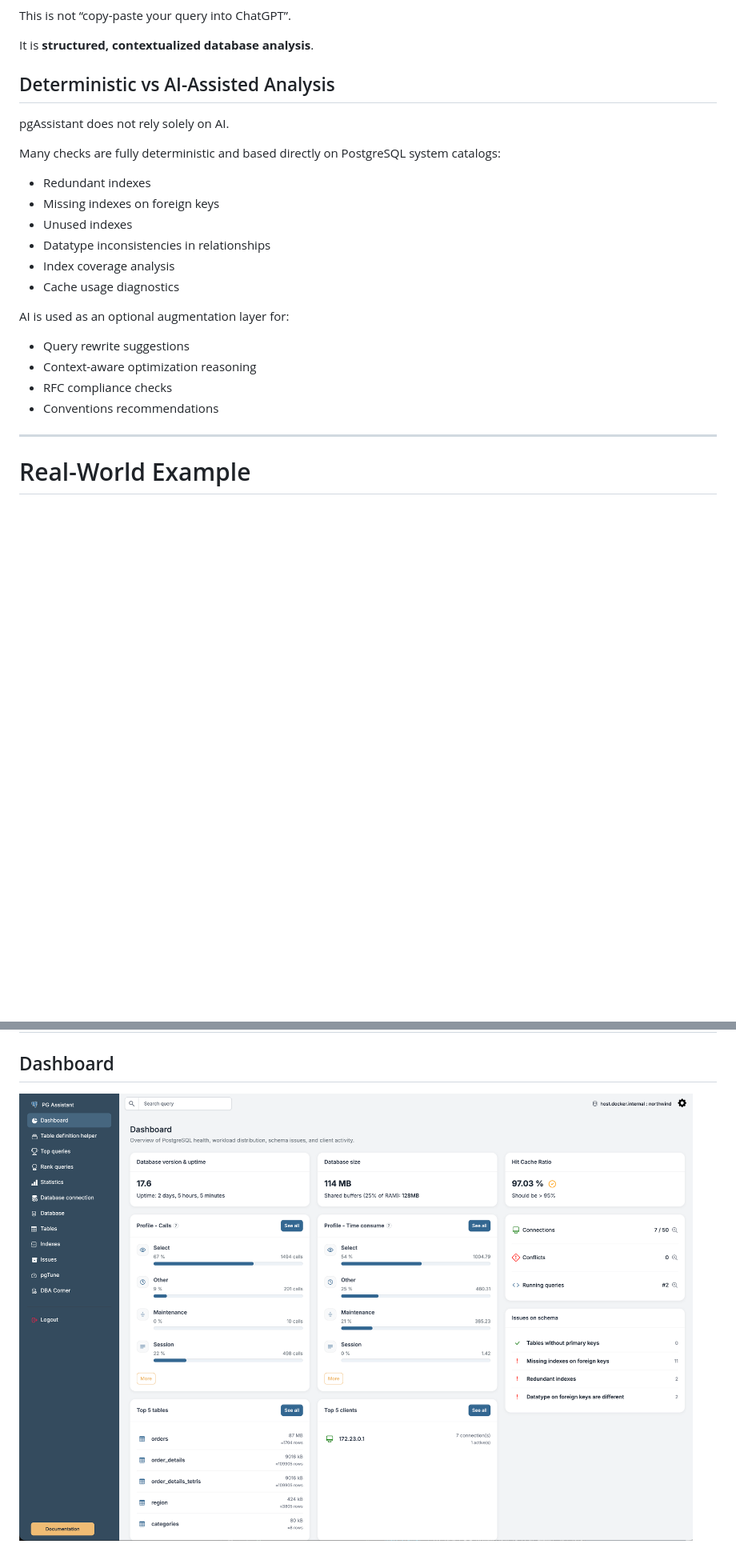
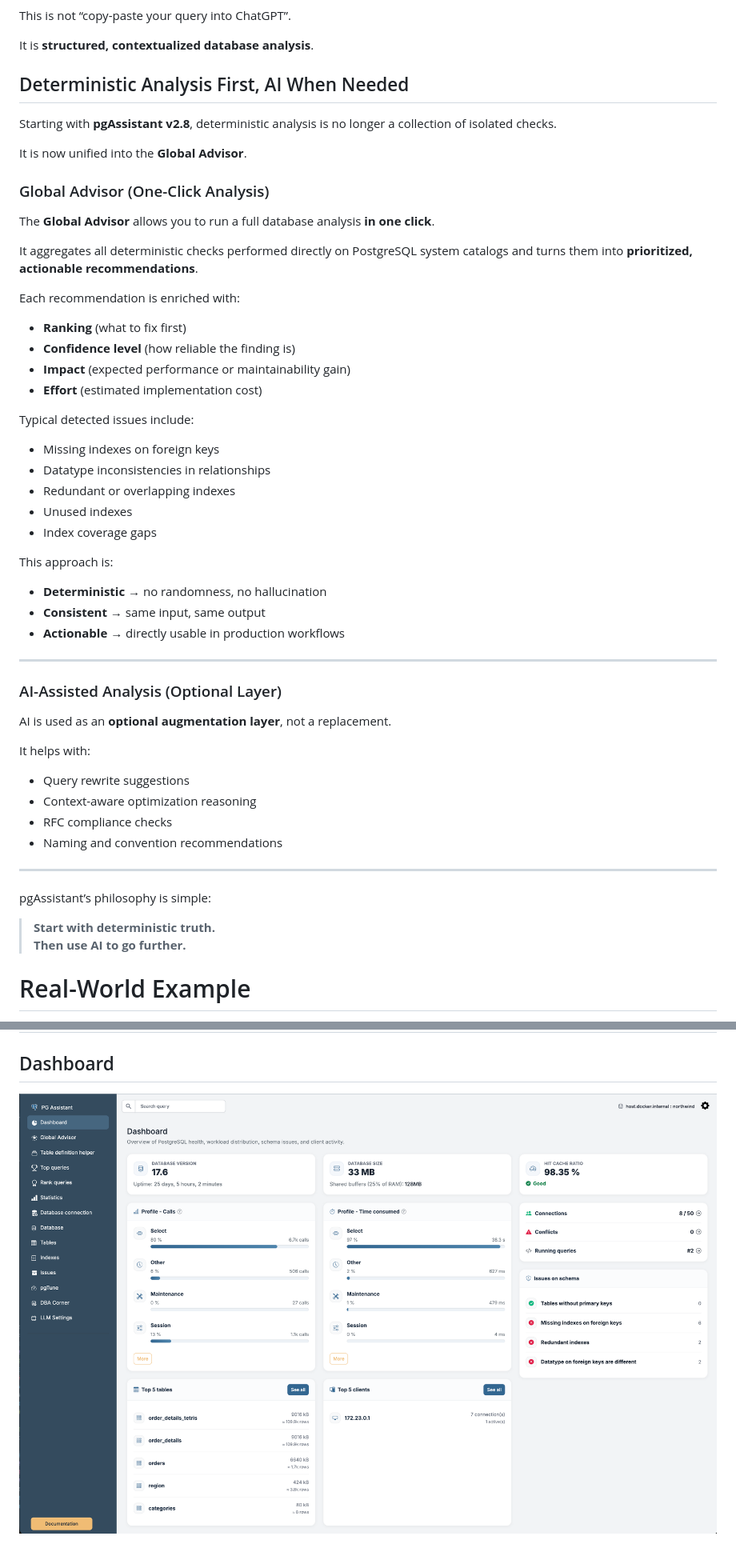
Before and after one commit to beh74/pgassistant-community, a Markdown page: README.md, 2 parts joined by grey strips. Shown: that part at 80% size. GitHub-like rendering; pictures changed too: media/dashboard.png; blank space fills up the shorter version.

```diff
--- a/README.md
+++ b/README.md
@@ -77,27 +78,59 @@ This is not “copy-paste your query into ChatGPT”.
 
 It is **structured, contextualized database analysis**.
 
-## Deterministic vs AI-Assisted Analysis
+## Deterministic Analysis First, AI When Needed
 
-pgAssistant does not rely solely on AI.
+Starting with **pgAssistant v2.8**, deterministic analysis is no longer a collection of isolated checks.
 
-Many checks are fully deterministic and based directly on PostgreSQL system catalogs:
+It is now unified into the **Global Advisor**.
 
-- Redundant indexes
+### Global Advisor (One-Click Analysis)
+
+The **Global Advisor** allows you to run a full database analysis **in one click**.
+
+It aggregates all deterministic checks performed directly on PostgreSQL system catalogs and turns them into **prioritized, actionable recommendations**.
+
+Each recommendation is enriched with:
+
+- **Ranking** (what to fix first)
+- **Confidence level** (how reliable the finding is)
+- **Impact** (expected performance or maintainability gain)
+- **Effort** (estimated implementation cost)
+
+Typical detected issues include:
+
 - Missing indexes on foreign keys
+- Datatype inconsistencies in relationships
+- Redundant or overlapping indexes
 - Unused indexes
-- Datatype inconsistencies in relationships
-- Index coverage analysis
-- Cache usage diagnostics
+- Index coverage gaps
 
-AI is used as an optional augmentation layer for:
+
+This approach is:
+
+- **Deterministic** → no randomness, no hallucination
+- **Consistent** → same input, same output
+- **Actionable** → directly usable in production workflows
+
+---
+
+### AI-Assisted Analysis (Optional Layer)
+
+AI is used as an **optional augmentation layer**, not a replacement.
+
+It helps with:
 
 - Query rewrite suggestions
 - Context-aware optimization reasoning
 - RFC compliance checks
-- Conventions recommendations
+- Naming and convention recommendations
 
 ---
+
+pgAssistant’s philosophy is simple:
+
+> **Start with deterministic truth.
+> Then use AI to go further.**
 
 # Real-World Example
 
```
Also changed, not shown: other parts of README.md (+5 -1 lines), CHANGELOG.md (+15 -0 lines), 10 other files.
